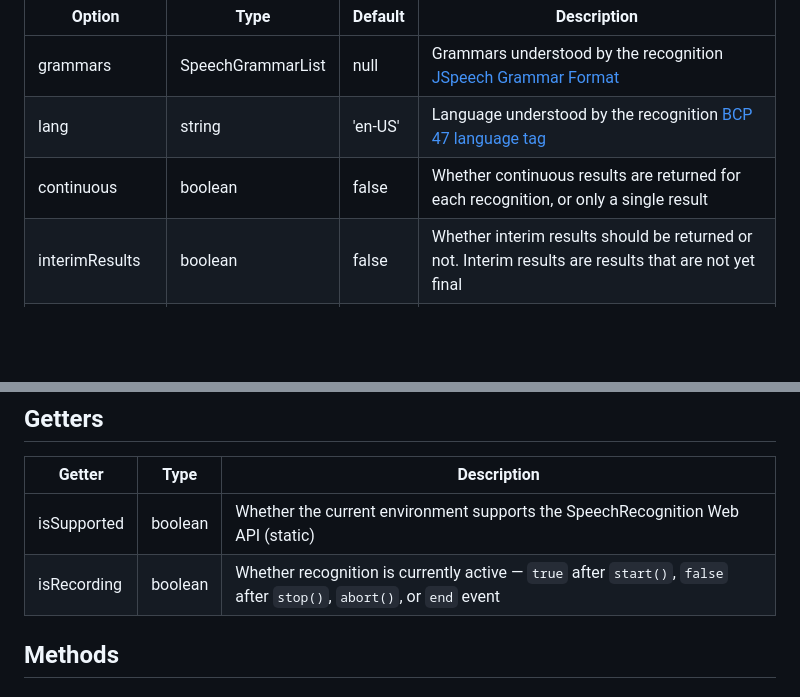
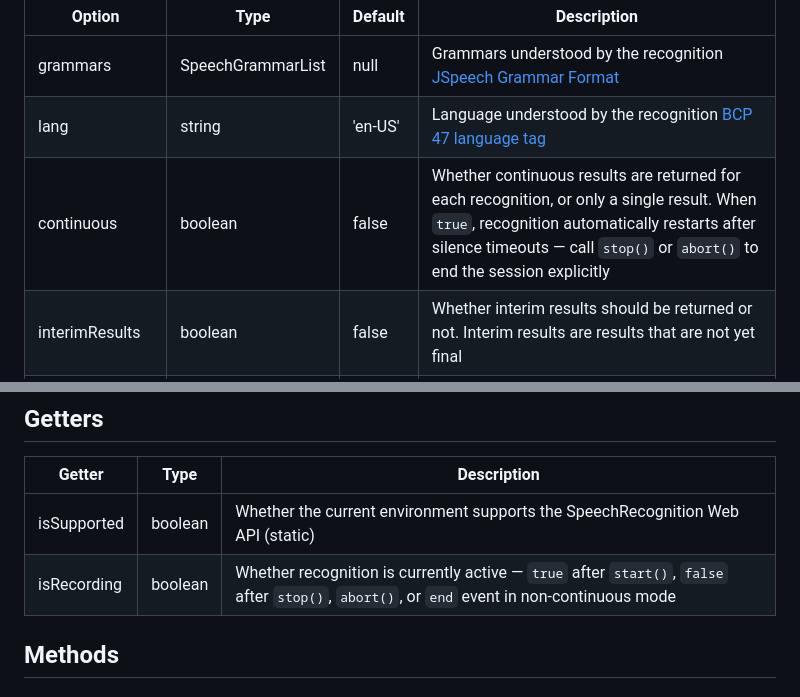
Before and after one commit to untemps/vocal, a Markdown page: README.md, 2 parts joined by grey strips. Drawn GitHub-style; blank space fills up the shorter version.

Commit message:
docs: Document continuous mode auto-restart behaviour
Co-Authored-By: Claude Sonnet 4.6 <noreply@anthropic.com>

```diff
--- a/README.md
+++ b/README.md
@@ -62,7 +62,7 @@ Please refer to [this section](https://developer.mozilla.org/en-US/docs/Web/API/
 | ---------------- | ----------------- | ---------- | ----------------------------------------------------------------------------------------------------------------- |
 | grammars         | SpeechGrammarList | null       | Grammars understood by the recognition [JSpeech Grammar Format](https://www.w3.org/TR/jsgf/)                      |
 | lang             | string            | 'en-US'    | Language understood by the recognition [BCP 47 language tag](https://tools.ietf.org/html/bcp47)                   |
-| continuous       | boolean           | false      | Whether continuous results are returned for each recognition, or only a single result                             |
+| continuous       | boolean           | false      | Whether continuous results are returned for each recognition, or only a single result. When `true`, recognition automatically restarts after silence timeouts — call `stop()` or `abort()` to end the session explicitly |
 | interimResults   | boolean           | false      | Whether interim results should be returned or not. Interim results are results that are not yet final             |
 | maxAlternatives  | number            | 1          | Maximum number of SpeechRecognitionAlternatives provided per result                                               |
 
@@ -90,7 +90,7 @@ Please refer to [this section](https://developer.mozilla.org/en-US/docs/Web/API/
 | Getter      | Type                      | Description                                                                                                          |
 | ----------- | ------------------------- | -------------------------------------------------------------------------------------------------------------------- |
 | isSupported | boolean                   | Whether the current environment supports the SpeechRecognition Web API (static)                                      |
-| isRecording | boolean                   | Whether recognition is currently active — `true` after `start()`, `false` after `stop()`, `abort()`, or `end` event |
+| isRecording | boolean                   | Whether recognition is currently active — `true` after `start()`, `false` after `stop()`, `abort()`, or `end` event in non-continuous mode |
 
 ## Methods
 
```
